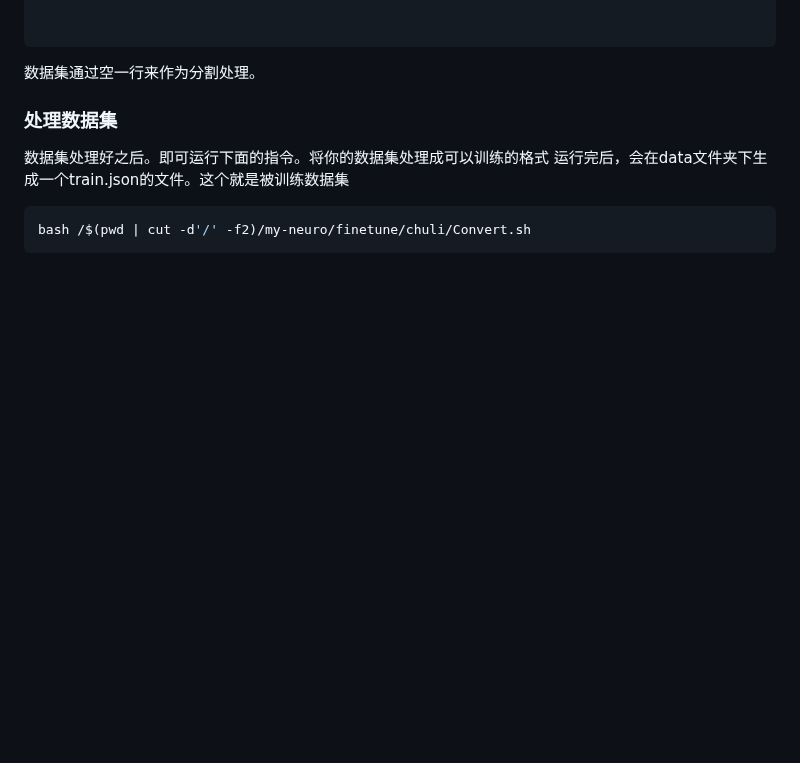
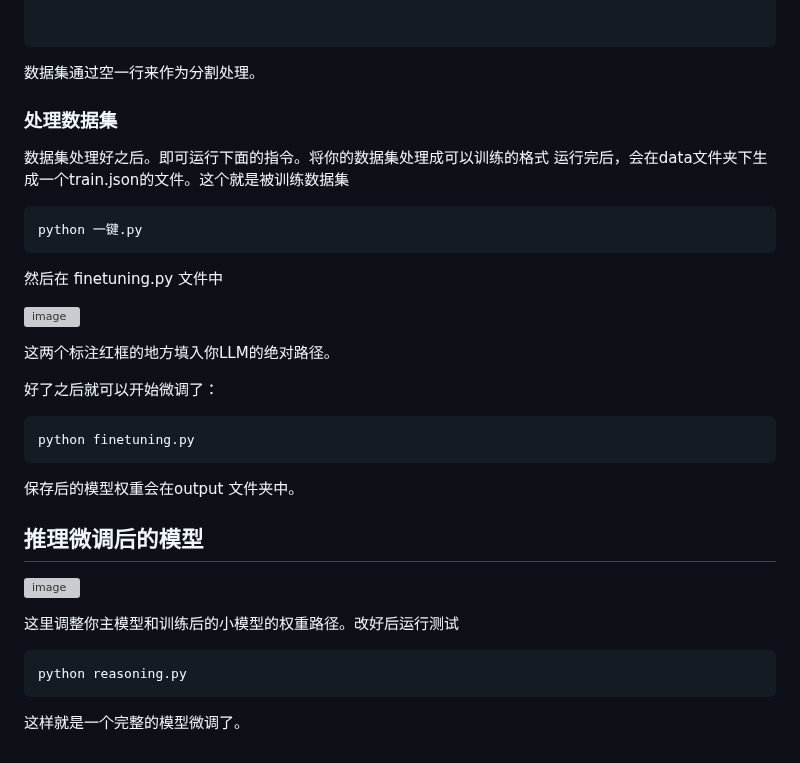
Before and after one commit to Maoweicao/my-neuro, a Markdown page: LLM-studio/README.md, the part around the change. Rendered like a GitHub page; blank space fills up the shorter version; grey boxes are pictures that could not be loaded.

````diff
--- a/LLM-studio/README.md
+++ b/LLM-studio/README.md
@@ -61,5 +61,34 @@ python app.py
 运行完后，会在data文件夹下生成一个train.json的文件。这个就是被训练数据集
 
 ```bash
-bash /$(pwd | cut -d'/' -f2)/my-neuro/finetune/chuli/Convert.sh
+python 一键.py
 ```
+
+然后在 finetuning.py 文件中
+
+
+![image](https://github.com/user-attachments/assets/e82a8fff-ad2f-4eb4-b710-e55913884634)
+
+
+这两个标注红框的地方填入你LLM的绝对路径。
+
+好了之后就可以开始微调了：
+
+```bash
+python finetuning.py
+```
+
+保存后的模型权重会在output 文件夹中。
+
+
+## 推理微调后的模型
+
+![image](https://github.com/user-attachments/assets/61eb6b12-3313-4567-9c6a-a7d5f15f5a3f)
+
+这里调整你主模型和训练后的小模型的权重路径。改好后运行测试
+
+```bash
+python reasoning.py
+```
+
+这样就是一个完整的模型微调了。
````
